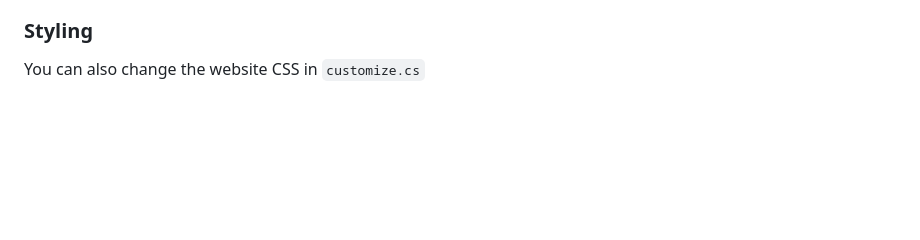
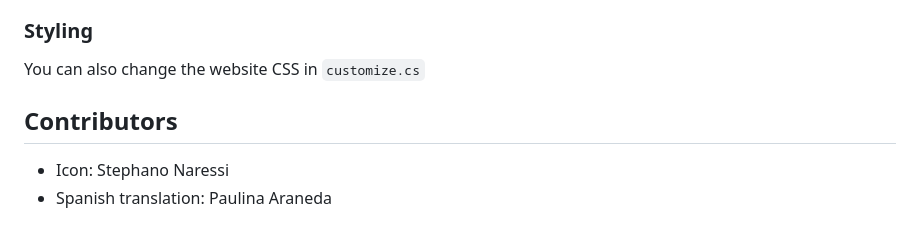
Before and after one commit to Xwilarg/Euphonia, a Markdown page: README.md, the part around the change. GitHub-like rendering; blank space fills up the shorter version.

Commit message:
Add contributors to README

```diff
--- a/README.md
+++ b/README.md
@@ -120,3 +120,7 @@ You can change the following fields in `metadata.json`:
 
 ### Styling
 You can also change the website CSS in `customize.cs`
+
+## Contributors
+- Icon: Stephano Naressi
+- Spanish translation: Paulina Araneda
```
